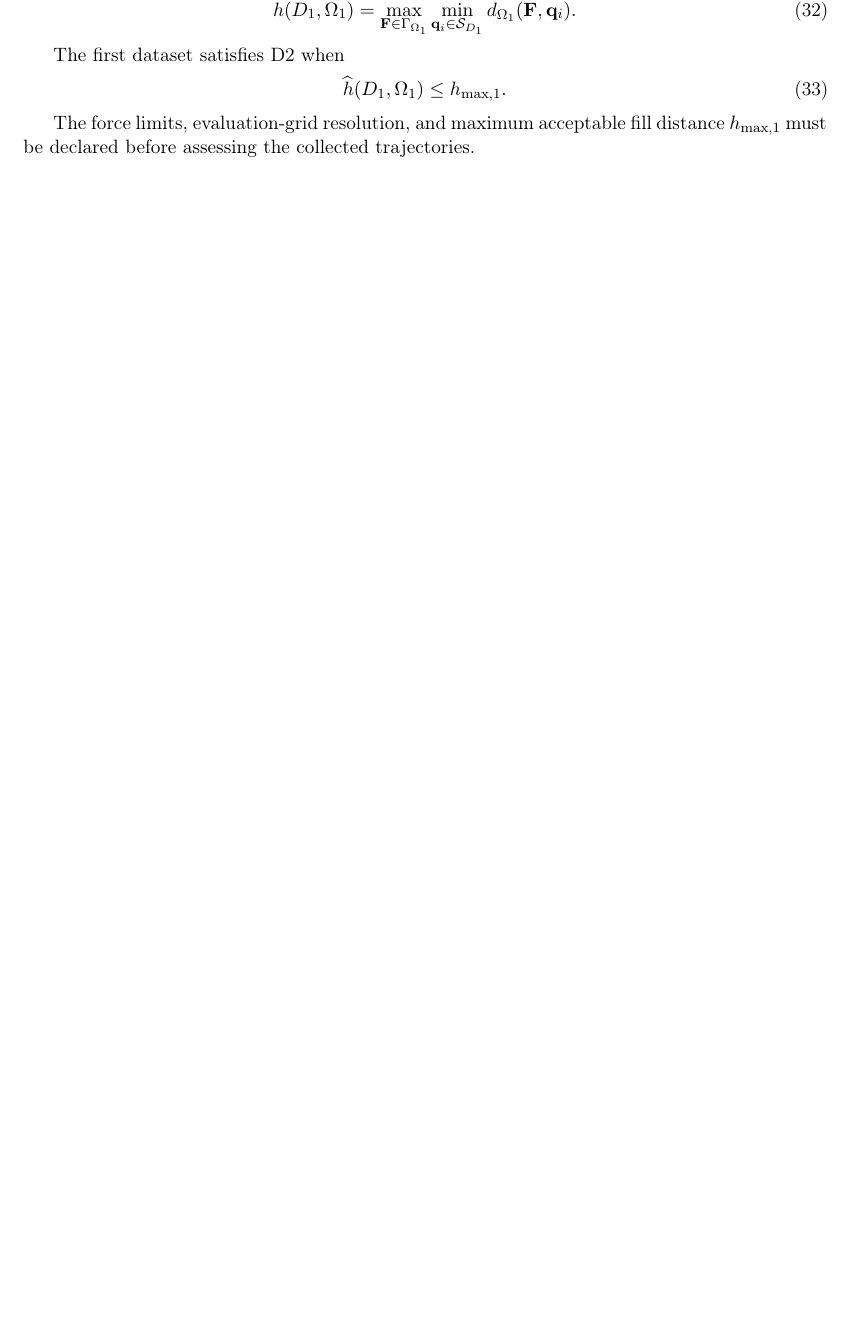
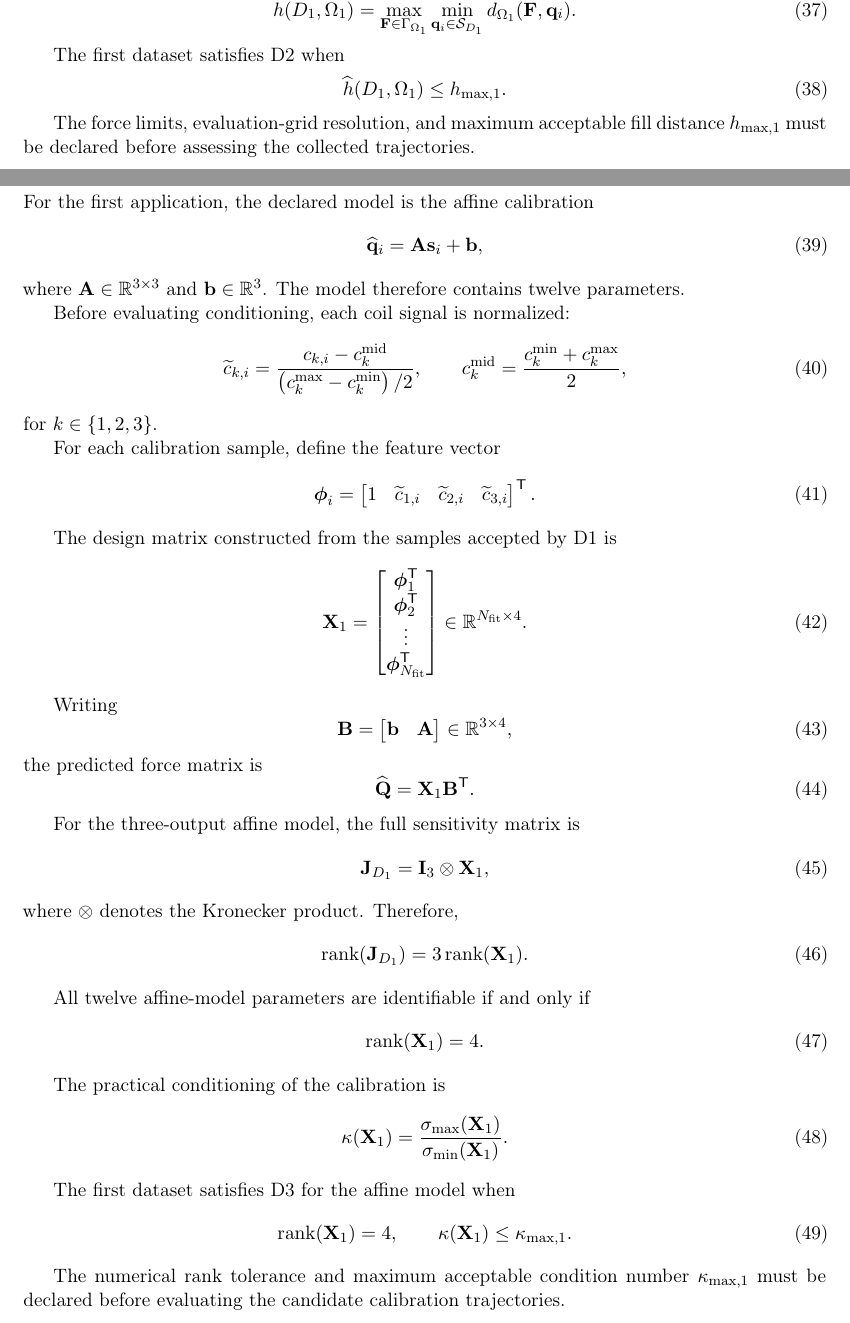
Before and after one commit to DariusGiannoli/calibration-framework, a LaTeX document (main.tex): part of page 6 of 7 before the commit and two parts of pages 6 and 7 of 7 after it, the two joined at a grey line, cut so that both start at the same text, the shorter picture padded with empty space. Compiled offline with pdfLaTeX.

Commit message:
Updates from Overleaf

```diff
--- a/main.tex
+++ b/main.tex
@@ -489,4 +538,110 @@ The force limits, evaluation-grid resolution, and maximum acceptable fill
 distance $h_{\max,1}$ must be declared before assessing the collected
 trajectories.
 \subsubsection{Application of D3}
+
+For the first application, the declared model is the affine calibration
+\begin{equation}
+    \widehat{\mathbf{q}}_i
+    =
+    \mathbf{A}\mathbf{s}_i+\mathbf{b},
+\end{equation}
+where $\mathbf{A}\in\mathbb{R}^{3\times3}$ and
+$\mathbf{b}\in\mathbb{R}^{3}$. The model therefore contains twelve parameters.
+
+Before evaluating conditioning, each coil signal is normalized:
+\begin{equation}
+    \widetilde{c}_{k,i}
+    =
+    \frac{
+        c_{k,i}-c_k^{\mathrm{mid}}
+    }{
+        \left(c_k^{\max}-c_k^{\min}\right)/2
+    },
+    \qquad
+    c_k^{\mathrm{mid}}
+    =
+    \frac{c_k^{\min}+c_k^{\max}}{2},
+\end{equation}
+for $k\in\{1,2,3\}$.
+
+For each calibration sample, define the feature vector
+\begin{equation}
+    \boldsymbol{\phi}_i
+    =
+    \begin{bmatrix}
+        1 &
+        \widetilde{c}_{1,i} &
+        \widetilde{c}_{2,i} &
+        \widetilde{c}_{3,i}
+    \end{bmatrix}^{\mathsf{T}}.
+\end{equation}
+
+The design matrix constructed from the samples accepted by D1 is
+\begin{equation}
+    \mathbf{X}_1
+    =
+    \begin{bmatrix}
+        \boldsymbol{\phi}_1^{\mathsf{T}}\\
+        \boldsymbol{\phi}_2^{\mathsf{T}}\\
+        \vdots\\
+        \boldsymbol{\phi}_{N_{\mathrm{fit}}}^{\mathsf{T}}
+    \end{bmatrix}
+    \in
+    \mathbb{R}^{N_{\mathrm{fit}}\times4}.
+\end{equation}
+
+Writing
+\begin{equation}
+    \mathbf{B}
+    =
+    \begin{bmatrix}
+        \mathbf{b} & \mathbf{A}
+    \end{bmatrix}
+    \in\mathbb{R}^{3\times4},
+\end{equation}
+the predicted force matrix is
+\begin{equation}
+    \widehat{\mathbf{Q}}
+    =
+    \mathbf{X}_1\mathbf{B}^{\mathsf{T}}.
+\end{equation}
+
+For the three-output affine model, the full sensitivity matrix is
+\begin{equation}
+    \mathbf{J}_{D_1}
+    =
+    \mathbf{I}_3\otimes\mathbf{X}_1,
+\end{equation}
+where $\otimes$ denotes the Kronecker product. Therefore,
+\begin{equation}
+    \operatorname{rank}(\mathbf{J}_{D_1})
+    =
+    3\operatorname{rank}(\mathbf{X}_1).
+\end{equation}
+
+All twelve affine-model parameters are identifiable if and only if
+\begin{equation}
+    \operatorname{rank}(\mathbf{X}_1)=4.
+\end{equation}
+
+The practical conditioning of the calibration is
+\begin{equation}
+    \kappa(\mathbf{X}_1)
+    =
+    \frac{\sigma_{\max}(\mathbf{X}_1)}
+         {\sigma_{\min}(\mathbf{X}_1)}.
+\end{equation}
+
+The first dataset satisfies D3 for the affine model when
+\begin{equation}
+    \operatorname{rank}(\mathbf{X}_1)=4,
+    \qquad
+    \kappa(\mathbf{X}_1)
+    \leq
+    \kappa_{\max,1}.
+\end{equation}
+
+The numerical rank tolerance and maximum acceptable condition number
+$\kappa_{\max,1}$ must be declared before evaluating the candidate calibration
+trajectories.
 \end{document}
```
Also changed, not shown: main.tex (51 more changed lines).
